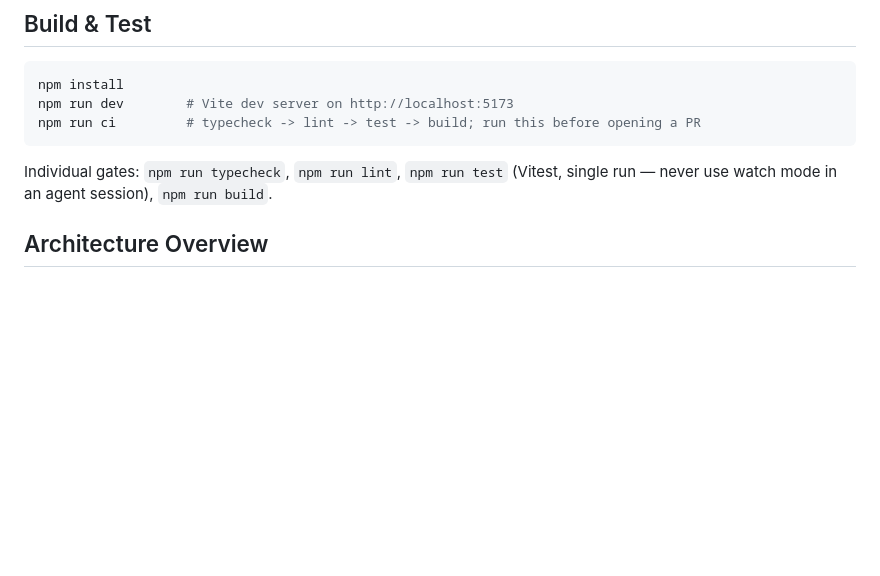
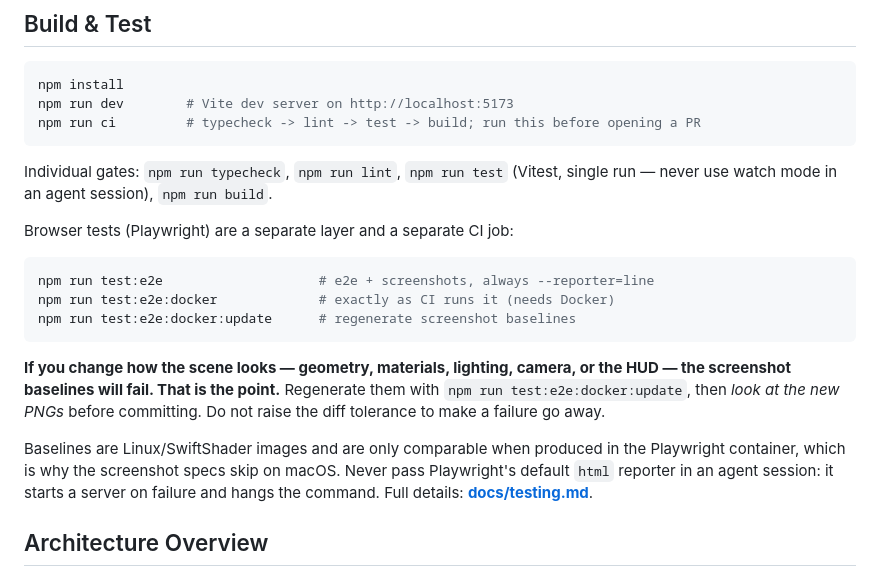
Before and after one commit to nikolai3d/babbage-clock, a Markdown page: CLAUDE.md, the part around the change. Rendered like a GitHub page; blank space fills up the shorter version.

Commit message:
babbage-clock-6sm: Point agent guidance at the browser test layer
Concurrent beads that change geometry, materials, lighting or the HUD will
invalidate the screenshot baselines — by design. CLAUDE.md is where agents
look first, so the regeneration recipe belongs there rather than only in
docs/testing.md, along with the two traps: never raise the diff tolerance
to silence a failure, and never let Playwright's html reporter run in an
agent session.

Co-Authored-By: Claude Opus 4.8 <noreply@anthropic.com>

````diff
--- a/CLAUDE.md
+++ b/CLAUDE.md
@@ -69,6 +69,24 @@ npm run ci         # typecheck -> lint -> test -> build; run this before opening
 Individual gates: `npm run typecheck`, `npm run lint`, `npm run test` (Vitest,
 single run — never use watch mode in an agent session), `npm run build`.
 
+Browser tests (Playwright) are a separate layer and a separate CI job:
+
+```bash
+npm run test:e2e                    # e2e + screenshots, always --reporter=line
+npm run test:e2e:docker             # exactly as CI runs it (needs Docker)
+npm run test:e2e:docker:update      # regenerate screenshot baselines
+```
+
+**If you change how the scene looks — geometry, materials, lighting, camera, or
+the HUD — the screenshot baselines will fail. That is the point.** Regenerate
+them with `npm run test:e2e:docker:update`, then *look at the new PNGs* before
+committing. Do not raise the diff tolerance to make a failure go away.
+
+Baselines are Linux/SwiftShader images and are only comparable when produced in
+the Playwright container, which is why the screenshot specs skip on macOS.
+Never pass Playwright's default `html` reporter in an agent session: it starts a
+server on failure and hangs the command. Full details: **[docs/testing.md](docs/testing.md)**.
+
 ## Architecture Overview
 
 Vanilla TypeScript + three.js (WebGL2), no UI framework. How a clock looks —
````
